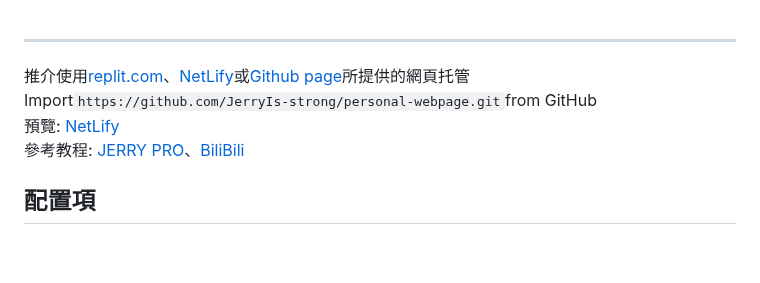
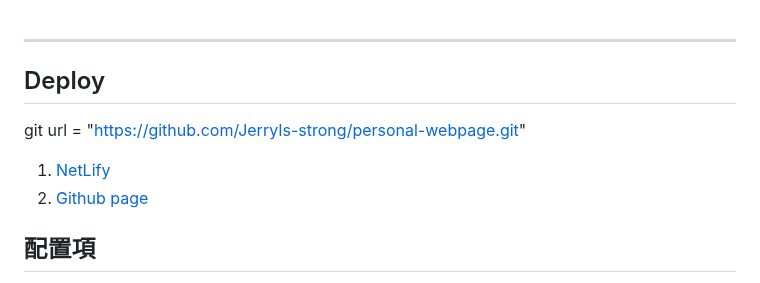
Before and after one commit to JerryIs-strong/Arona, a Markdown page: README.md, the part around one of its changes. Drawn GitHub-style; blank space fills up the shorter version.

```diff
--- a/README.md
+++ b/README.md
@@ -5,11 +9,11 @@
 <br/>
 
 ---
+## Deploy
+git url = "https://github.com/JerryIs-strong/personal-webpage.git"
 
-推介使用[replit.com](https://replit.com/)、[NetLify](https://www.netlify.com/)或[Github page](https://pages.github.com/)所提供的網頁托管\
-Import`https://github.com/JerryIs-strong/personal-webpage.git`from GitHub\
-預覽: [NetLify](https://jerrypro.netlify.app/)\
-參考教程: [JERRY PRO](https://jerryis-strong.github.io/posts/jp-5465/)、[BiliBili](https://www.bilibili.com/video/BV1R4421c7xZ/?vd_source=47382271a1d0750dd75f1b095a12ba29)
+1. [NetLify](https://www.netlify.com/)
+2. [Github page](https://pages.github.com/)
 ## 配置項
 以下所用配置項均可以透過`setting.json`文件配置，如果你不是開發者，請不要移動或刪除`setting.json`配置文件以外的文件，以免發生錯誤
 ### Basic Environment 基本環境
```
Also changed, not shown: other parts of README.md (+5 -1 lines).
